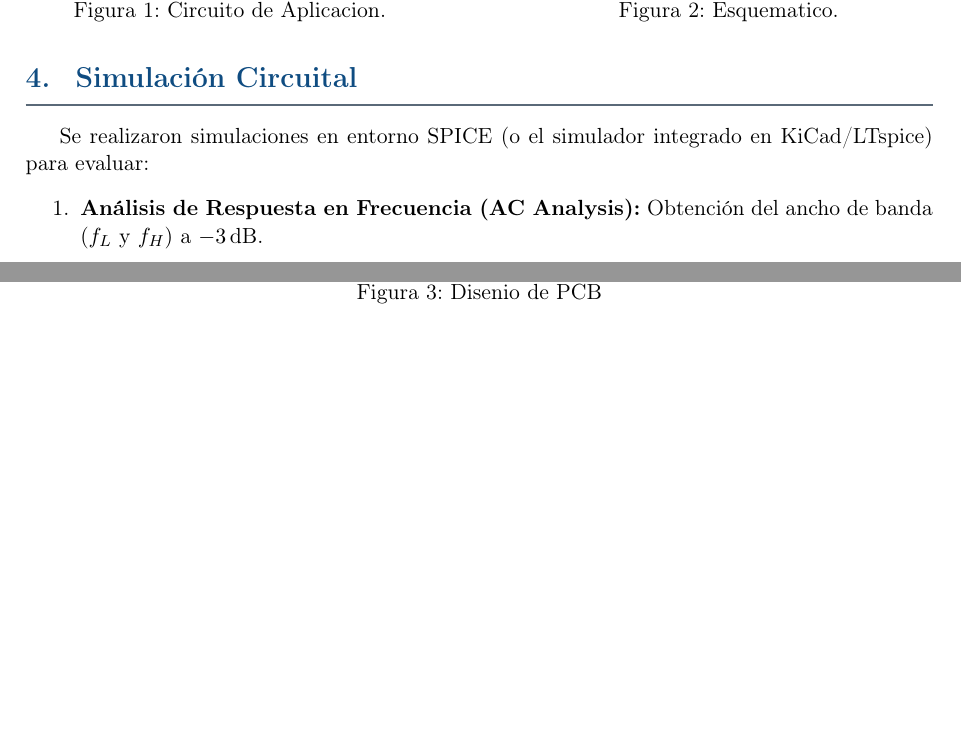
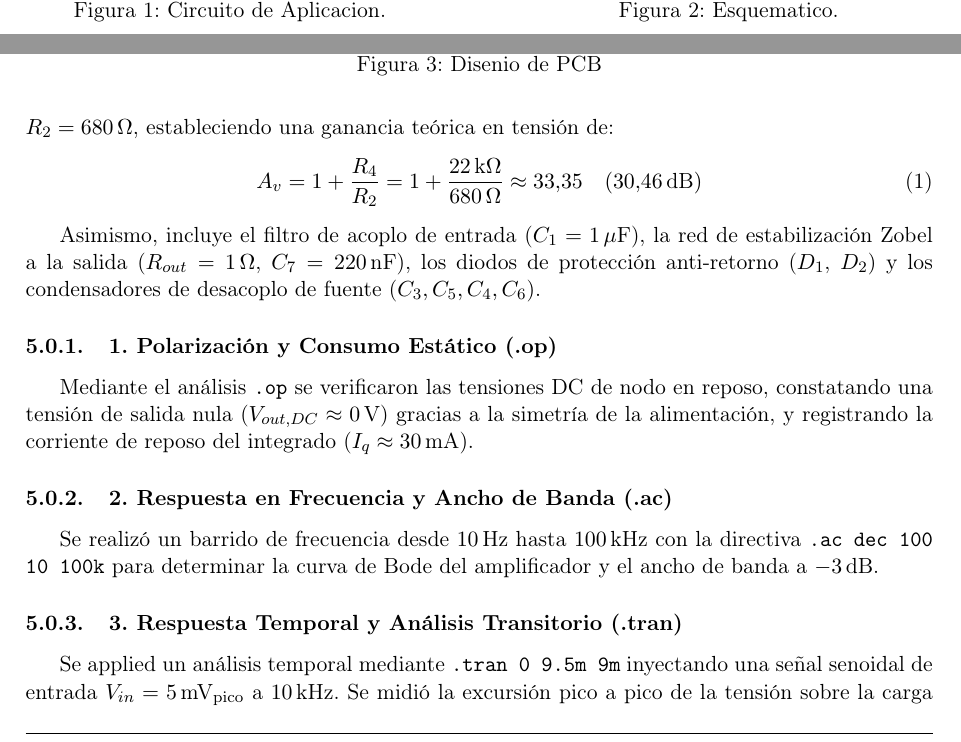
Before and after one commit to Julian-UNC/TP_Tecnologia, a LaTeX paper (informe_de_amplificador_tda2030.tex, which reads Simulacion.tex): two parts of pages 3 and 4 of 5 before the commit and two parts of pages 3 and 4 of 10 after it, joined at a grey line, cut so that both start at the same text, the shorter picture padded with empty space. Compiled offline with pdfLaTeX.

Commit message:
Expand simulation section for TDA2030 in LTSpice
Added detailed simulation analysis of the TDA2030 amplifier using LTSpice, including frequency response, transient analysis, and operational point verification.

```diff
--- a/Simulacion.tex
+++ b/Simulacion.tex
@@ -1,5 +0,0 @@
-\section{Simulación Circuital}
-Se realizaron simulaciones en entorno SPICE (o el simulador integrado en KiCad/LTspice) para evaluar:
-\begin{enumerate}
-    \item \textbf{Análisis de Respuesta en Frecuencia (AC Analysis):} Obtención del ancho de banda ($f_L$ y $f_H$) a $-3$\,dB.
-    \item \textbf{Análisis Transitorio (Transient Analysis):} Verificación de la amplitud máxima de salida antes de alcanzar el recorte o saturación (\textit{clipping}).
@@ -6,0 +22,6 @@ Se realizaron simulaciones en entorno SPICE (o el simulador integrado en KiCad/L
+El circuito simulado consta del integrado TDA2030 configurado con alimentación simétrica de $\pm 12\,\text{V}$ ($V_{s+} = +12\,\text{V}$, $V_{s-} = -12\,\text{V}$) y una red de realimentación dada por $R_4 = 22\,\text{k}\Omega$ y $R_2 = 680\,\Omega$, estableciendo una ganancia teórica en tensión de:
+\begin{equation}
+    A_v = 1 + \frac{R_4}{R_2} = 1 + \frac{22\,\text{k}\Omega}{680\,\Omega} \approx 33.35 \quad (30.46\,\text{dB})
+\end{equation}
+
+Asimismo, incluye el filtro de acoplo de entrada ($C_1 = 1\,\mu\text{F}$), la red de estabilización Zobel a la salida ($R_{out} = 1\,\Omega$, $C_7 = 220\,\text{nF}$), los diodos de protección anti-retorno ($D_1$, $D_2$) y los condensadores de desacoplo de fuente ($C_3, C_5, C_4, C_6$).
@@ -6,0 +33,5 @@ Se realizaron simulaciones en entorno SPICE (o el simulador integrado en KiCad/L
+    \label{fig:circuito_tda2030}
+\end{figure}
+
+\subsubsection{1. Polarización y Consumo Estático (.op)}
+Mediante el análisis \texttt{.op} se verificaron las tensiones DC de nodo en reposo, constatando una tensión de salida nula ($V_{out,DC} \approx 0\,\text{V}$) gracias a la simetría de la alimentación, y registrando la corriente de reposo del integrado ($I_q \approx 30\,\text{mA}$).
@@ -6,0 +43,4 @@ Se realizaron simulaciones en entorno SPICE (o el simulador integrado en KiCad/L
+\end{figure}
+
+\subsubsection{2. Respuesta en Frecuencia y Ancho de Banda (.ac)}
+Se realizó un barrido de frecuencia desde $10\,\text{Hz}$ hasta $100\,\text{kHz}$ con la directiva \texttt{.ac dec 100 10 100k} para determinar la curva de Bode del amplificador y el ancho de banda a $-3\,\text{dB}$.
@@ -6,0 +52,4 @@ Se realizaron simulaciones en entorno SPICE (o el simulador integrado en KiCad/L
+\end{figure}
+
+\subsubsection{3. Respuesta Temporal y Análisis Transitorio (.tran)}
+Se applied un análisis temporal mediante \texttt{.tran 0 9.5m 9m} inyectando una señal senoidal de entrada $V_{in} = 5\,\text{mV}_{\text{pico}}$ a $10\,\text{kHz}$. Se midió la excursión pico a pico de la tensión sobre la carga de salida verificando una señal limpia y libre de distorsión por cruce.
```
Also changed, not shown: Simulacion.tex (43 more changed lines).
